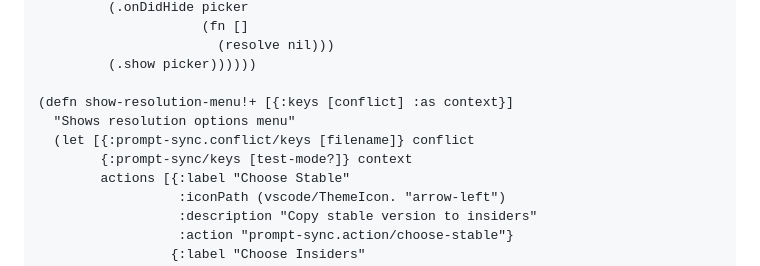
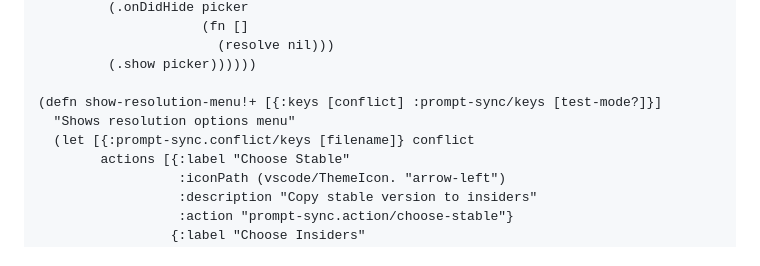
Before and after one commit to PEZ/dotfiles-joyride, a Markdown page: docs/prompt-sync-plan.md, the part around one of its changes. GitHub-like rendering.

```diff
--- a/docs/prompt-sync-plan.md
+++ b/docs/prompt-sync-plan.md
@@ -335,10 +341,9 @@ This tool is perfect for developers who work with both VS Code stable and inside
                        (resolve nil)))
          (.show picker))))))
 
-(defn show-resolution-menu!+ [{:keys [conflict] :as context}]
+(defn show-resolution-menu!+ [{:keys [conflict] :prompt-sync/keys [test-mode?]}]
   "Shows resolution options menu"
   (let [{:prompt-sync.conflict/keys [filename]} conflict
-        {:prompt-sync/keys [test-mode?]} context
         actions [{:label "Choose Stable"
                   :iconPath (vscode/ThemeIcon. "arrow-left")
                   :description "Copy stable version to insiders"
```
Also changed, not shown: other parts of docs/prompt-sync-plan.md (+21 -16 lines).
